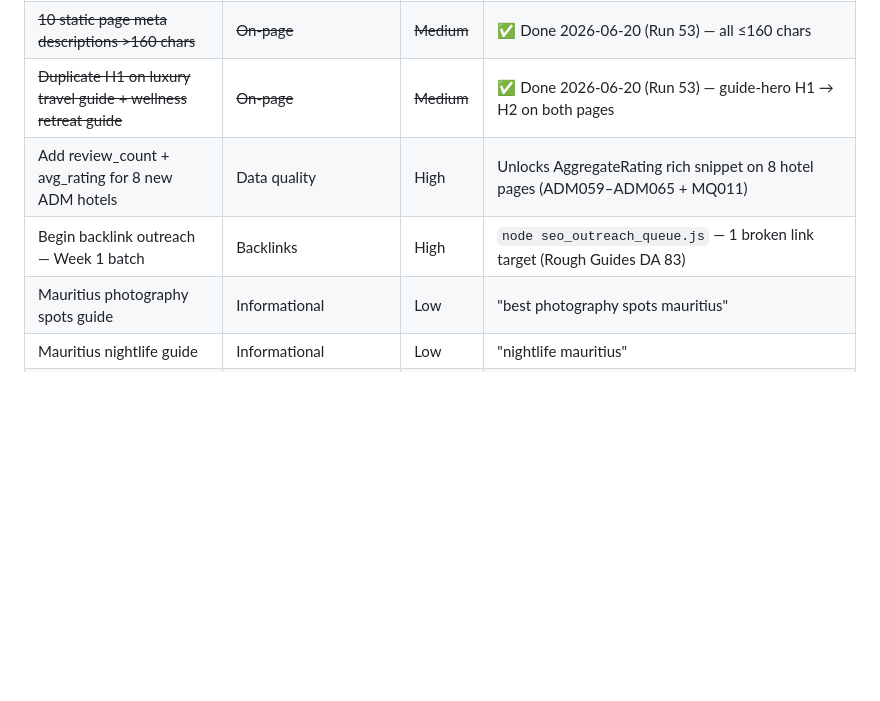
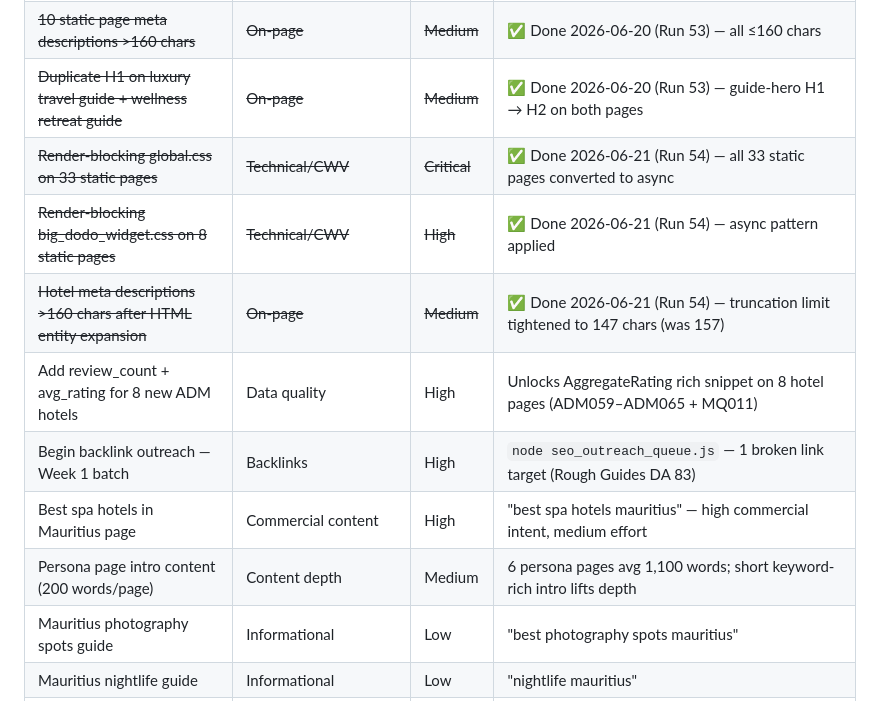
Before and after one commit to StrengthG/mauritius-resort-finder, a Markdown page: docs/seo/opportunity-roadmap.md, the part around one of its changes. Drawn GitHub-style; blank space fills up the shorter version.

Commit message:
docs: Run 54 SEO daily report and updated opportunity roadmap

```diff
--- a/docs/seo/opportunity-roadmap.md
+++ b/docs/seo/opportunity-roadmap.md
@@ -103,8 +103,13 @@ Priority = (Estimated Traffic Gain × Commercial Intent × Ranking Feasibility)
 | ~~og:image missing from all 52 static pages + homepage~~ | ~~Social/Technical~~ | ~~High~~ | ✅ Done 2026-06-20 (Run 53) — injected via site_builder.js; homepage patched directly |
 | ~~10 static page meta descriptions >160 chars~~ | ~~On-page~~ | ~~Medium~~ | ✅ Done 2026-06-20 (Run 53) — all ≤160 chars |
 | ~~Duplicate H1 on luxury travel guide + wellness retreat guide~~ | ~~On-page~~ | ~~Medium~~ | ✅ Done 2026-06-20 (Run 53) — guide-hero H1 → H2 on both pages |
+| ~~Render-blocking global.css on 33 static pages~~ | ~~Technical/CWV~~ | ~~Critical~~ | ✅ Done 2026-06-21 (Run 54) — all 33 static pages converted to async |
+| ~~Render-blocking big_dodo_widget.css on 8 static pages~~ | ~~Technical/CWV~~ | ~~High~~ | ✅ Done 2026-06-21 (Run 54) — async pattern applied |
+| ~~Hotel meta descriptions >160 chars after HTML entity expansion~~ | ~~On-page~~ | ~~Medium~~ | ✅ Done 2026-06-21 (Run 54) — truncation limit tightened to 147 chars (was 157) |
 | Add review_count + avg_rating for 8 new ADM hotels | Data quality | High | Unlocks AggregateRating rich snippet on 8 hotel pages (ADM059–ADM065 + MQ011) |
 | Begin backlink outreach — Week 1 batch | Backlinks | High | `node seo_outreach_queue.js` — 1 broken link target (Rough Guides DA 83) |
+| Best spa hotels in Mauritius page | Commercial content | High | "best spa hotels mauritius" — high commercial intent, medium effort |
+| Persona page intro content (200 words/page) | Content depth | Medium | 6 persona pages avg 1,100 words; short keyword-rich intro lifts depth |
 | Mauritius photography spots guide | Informational | Low | "best photography spots mauritius" |
 | Mauritius nightlife guide | Informational | Low | "nightlife mauritius" |
 | Monitor GSC for new keyword opportunities | Analytics | Ongoing | Weekly check on impressions with low CTR |
```
Also changed, not shown: other parts of docs/seo/opportunity-roadmap.md (+1 -1 lines), docs/seo/daily-report.md (+54 -35 lines).
